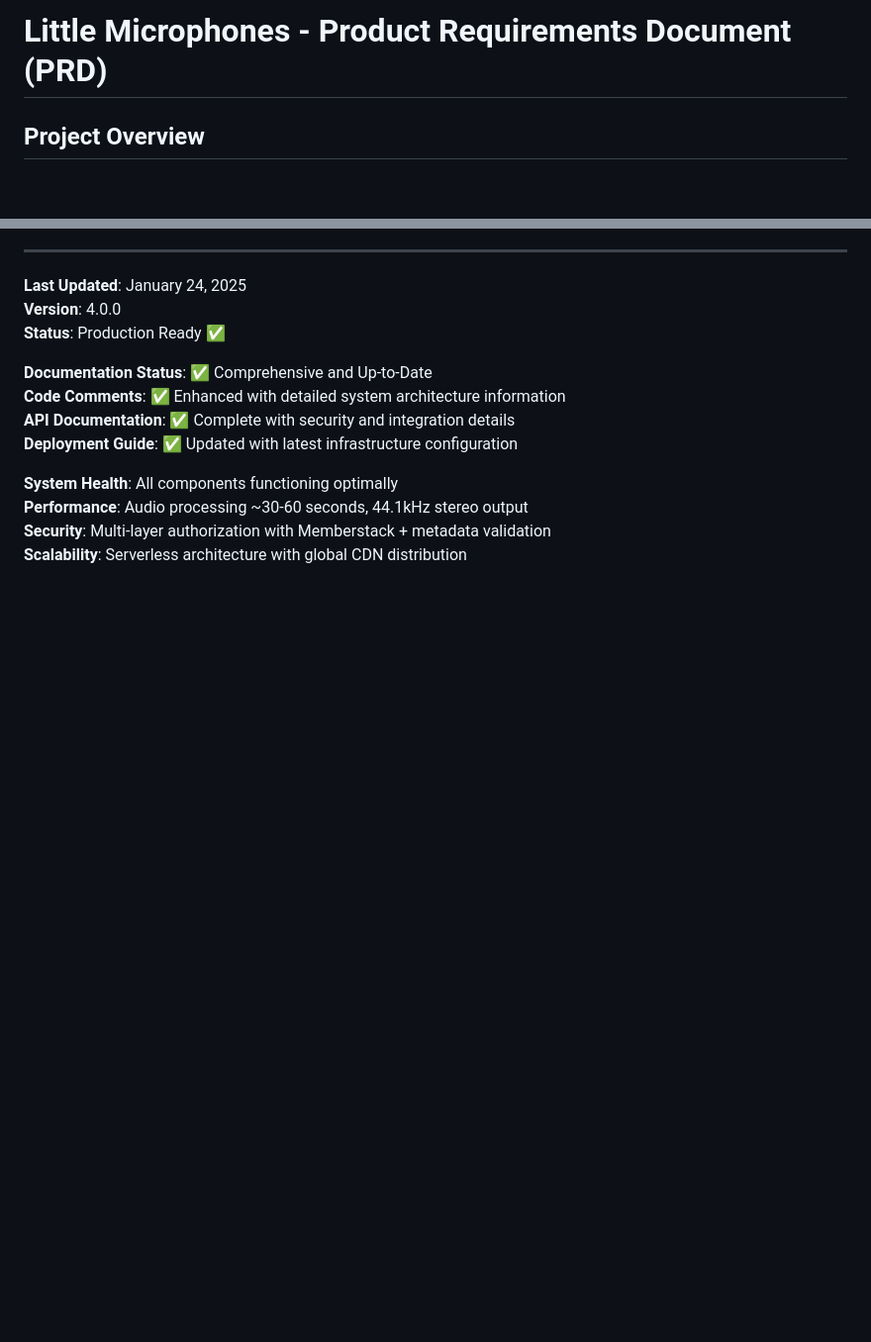
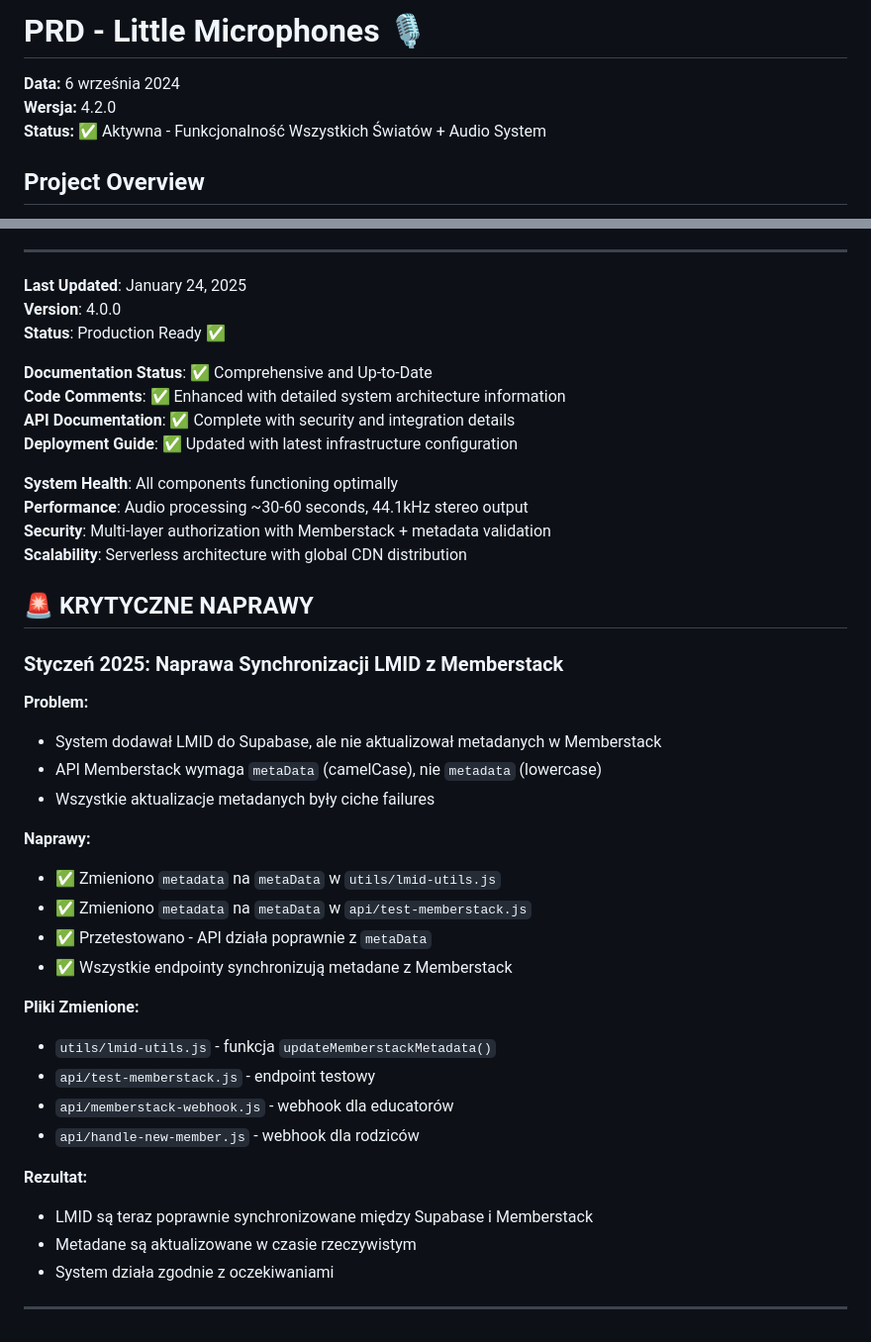
Before and after one commit to heyfeelings-official/little-microphones, a Markdown page: documentation/PRD-little-microphones.md, 2 parts joined by grey strips. Shown at 99% size. Rendered like a GitHub page; blank space fills up the shorter version.

Commit message:
doc: Dodaj sekcję o naprawie synchronizacji LMID z Memberstack
- Opisz problem z polem metadata vs metaData
- Wyszczególnij pliki które zostały naprawione
- Dodaj weryfikację że naprawa działa poprawnie
- Aktualizuj status projektu w PRD

```diff
--- a/documentation/PRD-little-microphones.md
+++ b/documentation/PRD-little-microphones.md
@@ -1,4 +1,8 @@
-# Little Microphones - Product Requirements Document (PRD)
+# PRD - Little Microphones 🎙️
+
+**Data:** 6 września 2024
+**Wersja:** 4.2.0
+**Status:** ✅ Aktywna - Funkcjonalność Wszystkich Światów + Audio System
 
 ## Project Overview
 Little Microphones is a comprehensive web-based audio recording platform that allows users to record responses to themed questions and generate professional radio programs. The system features a revolutionary sharing architecture that enables teachers to create secure, shareable radio program links while maintaining privacy and security. The platform integrates with Webflow CMS for content management, uses Bunny.net CDN for audio storage and delivery, and features advanced FFmpeg audio processing for professional-quality output.
@@ -229,3 +233,31 @@ master: {
 **Performance**: Audio processing ~30-60 seconds, 44.1kHz stereo output
 **Security**: Multi-layer authorization with Memberstack + metadata validation
 **Scalability**: Serverless architecture with global CDN distribution
+
+## 🚨 KRYTYCZNE NAPRAWY
+
+### Styczeń 2025: Naprawa Synchronizacji LMID z Memberstack
+
+**Problem:**
+- System dodawał LMID do Supabase, ale nie aktualizował metadanych w Memberstack
+- API Memberstack wymaga `metaData` (camelCase), nie `metadata` (lowercase)
+- Wszystkie aktualizacje metadanych były ciche failures
+
+**Naprawy:**
+- ✅ Zmieniono `metadata` na `metaData` w `utils/lmid-utils.js`
+- ✅ Zmieniono `metadata` na `metaData` w `api/test-memberstack.js`
+- ✅ Przetestowano - API działa poprawnie z `metaData`
+- ✅ Wszystkie endpointy synchronizują metadane z Memberstack
+
+**Pliki Zmienione:**
+- `utils/lmid-utils.js` - funkcja `updateMemberstackMetadata()`
+- `api/test-memberstack.js` - endpoint testowy
+- `api/memberstack-webhook.js` - webhook dla educatorów
+- `api/handle-new-member.js` - webhook dla rodziców
+
+**Rezultat:**
+- LMID są teraz poprawnie synchronizowane między Supabase i Memberstack
+- Metadane są aktualizowane w czasie rzeczywistym
+- System działa zgodnie z oczekiwaniami
+
+---
```
